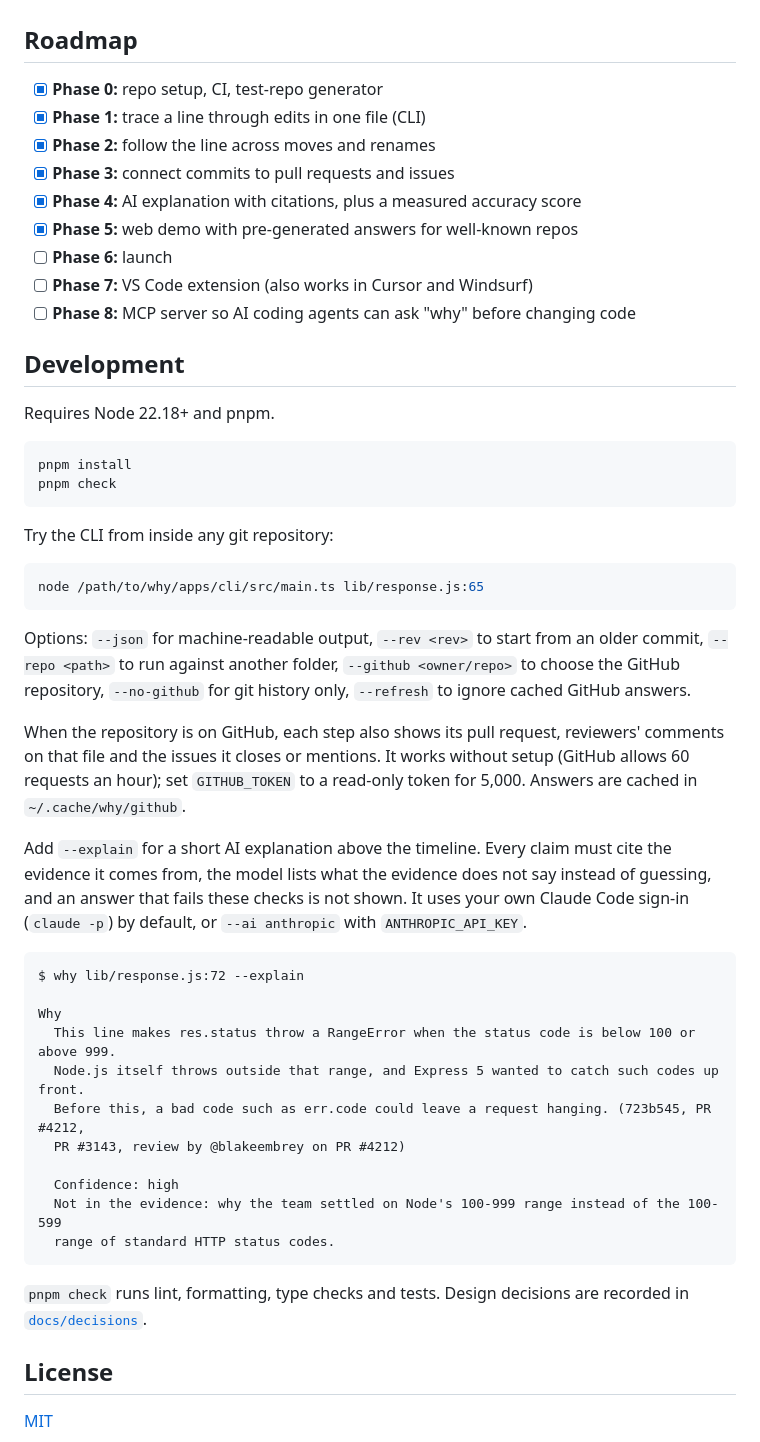
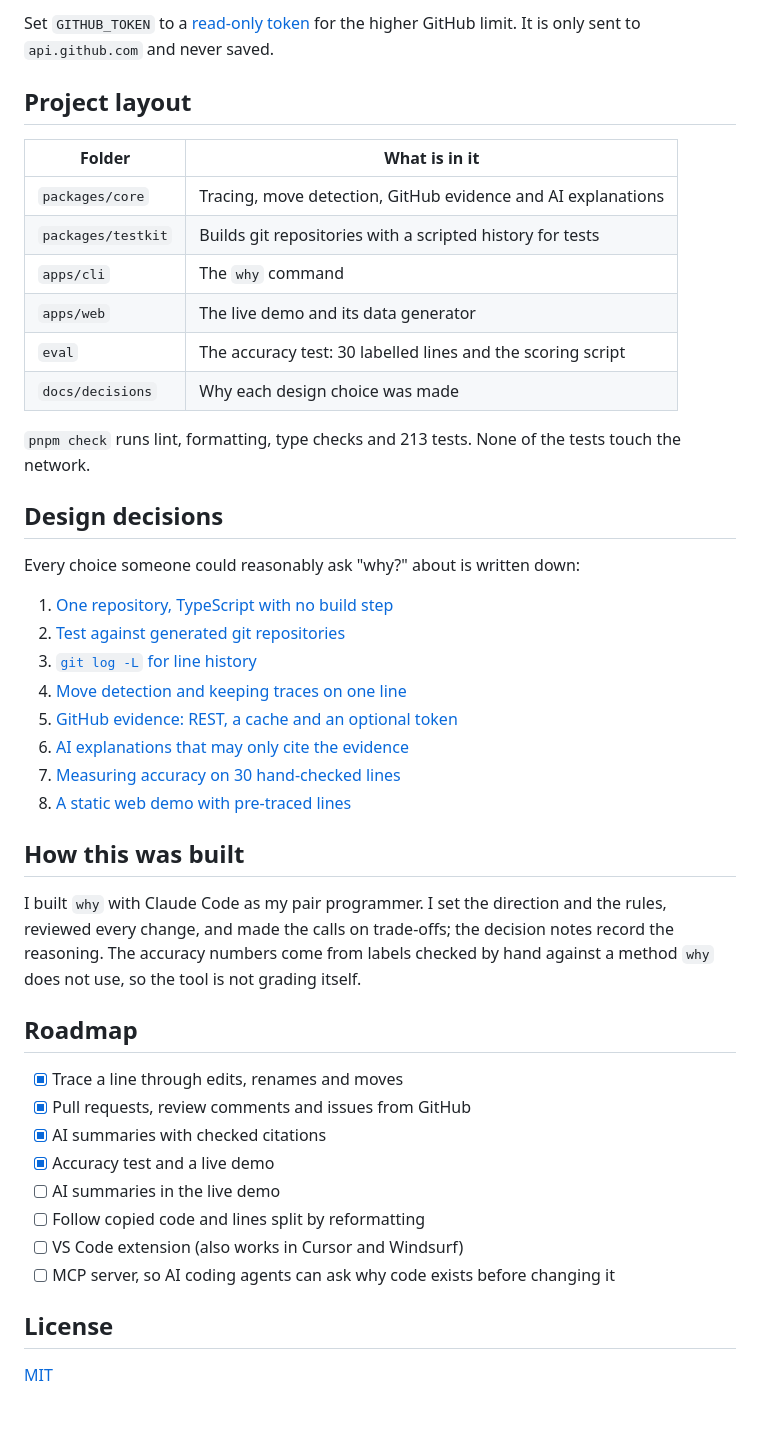
Before and after one commit to ZaYnnnnnnn/why, a Markdown page: README.md, the part around one of its changes. Rendered like a GitHub page; blank space fills up the shorter version.

````diff
--- a/README.md
+++ b/README.md
@@ -51,61 +130,49 @@ _To be written in Phase 6._
+Set `GITHUB_TOKEN` to a [read-only token](https://github.com/settings/personal-access-tokens/new)
+for the higher GitHub limit. It is only sent to `api.github.com` and never saved.
+
+## Project layout
+
+| Folder             | What is in it                                                |
+| ------------------ | ------------------------------------------------------------ |
+| `packages/core`    | Tracing, move detection, GitHub evidence and AI explanations |
+| `packages/testkit` | Builds git repositories with a scripted history for tests    |
+| `apps/cli`         | The `why` command                                            |
+| `apps/web`         | The live demo and its data generator                         |
+| `eval`             | The accuracy test: 30 labelled lines and the scoring script  |
+| `docs/decisions`   | Why each design choice was made                              |
+
+`pnpm check` runs lint, formatting, type checks and 213 tests. None of the tests touch the network.
+
+## Design decisions
+
+Every choice someone could reasonably ask "why?" about is written down:
+
+1. [One repository, TypeScript with no build step](docs/decisions/0001-monorepo-with-typescript-source.md)
+2. [Test against generated git repositories](docs/decisions/0002-deterministic-test-repos.md)
+3. [`git log -L` for line history](docs/decisions/0003-git-log-L-for-line-history.md)
+4. [Move detection and keeping traces on one line](docs/decisions/0004-move-detection-and-one-line-tracking.md)
+5. [GitHub evidence: REST, a cache and an optional token](docs/decisions/0005-github-evidence-rest-cache-and-token.md)
+6. [AI explanations that may only cite the evidence](docs/decisions/0006-ai-explanations-with-checked-citations.md)
+7. [Measuring accuracy on 30 hand-checked lines](docs/decisions/0007-measuring-accuracy.md)
+8. [A static web demo with pre-traced lines](docs/decisions/0008-static-web-demo.md)
+
+## How this was built
+
+I built `why` with Claude Code as my pair programmer. I set the direction and the rules, reviewed
+every change, and made the calls on trade-offs; the decision notes record the reasoning. The
+accuracy numbers come from labels checked by hand against a method `why` does not use, so the
+tool is not grading itself.
 
 ## Roadmap
 
-- [x] **Phase 0:** repo setup, CI, test-repo generator
-- [x] **Phase 1:** trace a line through edits in one file (CLI)
-- [x] **Phase 2:** follow the line across moves and renames
-- [x] **Phase 3:** connect commits to pull requests and issues
-- [x] **Phase 4:** AI explanation with citations, plus a measured accuracy score
-- [x] **Phase 5:** web demo with pre-generated answers for well-known repos
-- [ ] **Phase 6:** launch
-- [ ] **Phase 7:** VS Code extension (also works in Cursor and Windsurf)
-- [ ] **Phase 8:** MCP server so AI coding agents can ask "why" before changing code
-
-## Development
-
-Requires Node 22.18+ and pnpm.
-
-```bash
-pnpm install
-pnpm check
-```
-
-Try the CLI from inside any git repository:
-
-```bash
-node /path/to/why/apps/cli/src/main.ts lib/response.js:65
-```
-
-Options: `--json` for machine-readable output, `--rev <rev>` to start from an older commit,
-`--repo <path>` to run against another folder, `--github <owner/repo>` to choose the GitHub
-repository, `--no-github` for git history only, `--refresh` to ignore cached GitHub answers.
-
-When the repository is on GitHub, each step also shows its pull request, reviewers' comments on
-that file and the issues it closes or mentions. It works without setup (GitHub allows 60 requests
-an hour); set `GITHUB_TOKEN` to a read-only token for 5,000. Answers are cached in
-`~/.cache/why/github`.
-
-Add `--explain` for a short AI explanation above the timeline. Every claim must cite the evidence
-it comes from, the model lists what the evidence does not say instead of guessing, and an answer
-that fails these checks is not shown. It uses your own Claude Code sign-in (`claude -p`) by
-default, or `--ai anthropic` with `ANTHROPIC_API_KEY`.
-
-```text
-$ why lib/response.js:72 --explain
-
-Why
-  This line makes res.status throw a RangeError when the status code is below 100 or above 999.
-  Node.js itself throws outside that range, and Express 5 wanted to catch such codes up front.
-  Before this, a bad code such as err.code could leave a request hanging. (723b545, PR #4212,
-  PR #3143, review by @blakeembrey on PR #4212)
-
-  Confidence: high
-  Not in the evidence: why the team settled on Node's 100-999 range instead of the 100-599
-  range of standard HTTP status codes.
-```
-
-`pnpm check` runs lint, formatting, type checks and tests. Design decisions are recorded in
-[`docs/decisions`](docs/decisions).
+- [x] Trace a line through edits, renames and moves
+- [x] Pull requests, review comments and issues from GitHub
+- [x] AI summaries with checked citations
+- [x] Accuracy test and a live demo
+- [ ] AI summaries in the live demo
+- [ ] Follow copied code and lines split by reformatting
+- [ ] VS Code extension (also works in Cursor and Windsurf)
+- [ ] MCP server, so AI coding agents can ask why code exists before changing it
 
 ## License
 
````
Also changed, not shown: other parts of README.md (+101 -22 lines), docs/PLAN.md (+7 -3 lines), docs/how-it-works.md (added, +245 -0 lines), docs/media/demo.gif (added), docs/media/screenshot.png (added).
